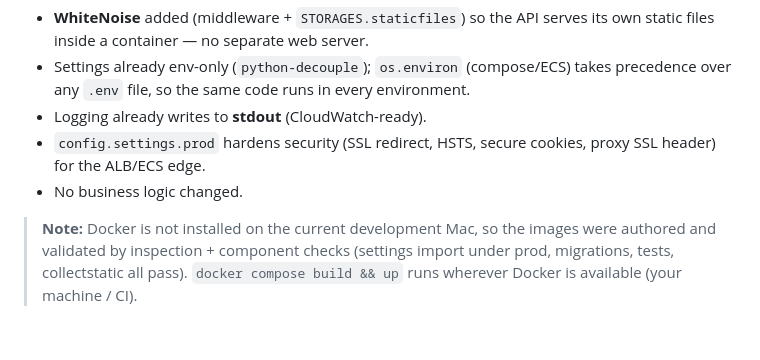
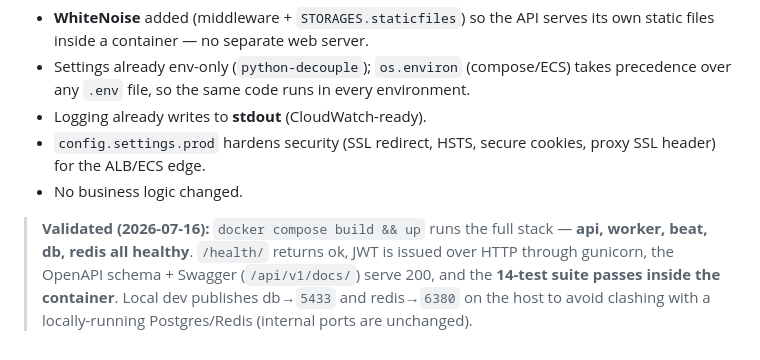
Before and after one commit to lulamadigital-code/lulaworks-platform, a Markdown page: docs/DEPLOYMENT.md, the part around the change. Drawn GitHub-style.

Commit message:
docs: mark container stack validated (built + run + tests pass in-container)
Co-Authored-By: Claude Opus 4.8 <noreply@anthropic.com>

```diff
--- a/docs/DEPLOYMENT.md
+++ b/docs/DEPLOYMENT.md
@@ -82,4 +82,4 @@ Scaling: api/worker scale horizontally (stateless). Postgres/Redis scale as mana
 - `config.settings.prod` hardens security (SSL redirect, HSTS, secure cookies, proxy SSL header) for the ALB/ECS edge.
 - No business logic changed.
 
-> **Note:** Docker is not installed on the current development Mac, so the images were authored and validated by inspection + component checks (settings import under prod, migrations, tests, collectstatic all pass). `docker compose build && up` runs wherever Docker is available (your machine / CI).
+> **Validated (2026-07-16):** `docker compose build && up` runs the full stack — **api, worker, beat, db, redis all healthy**. `/health/` returns ok, JWT is issued over HTTP through gunicorn, the OpenAPI schema + Swagger (`/api/v1/docs/`) serve 200, and the **14-test suite passes inside the container**. Local dev publishes db→`5433` and redis→`6380` on the host to avoid clashing with a locally-running Postgres/Redis (internal ports are unchanged).
```
